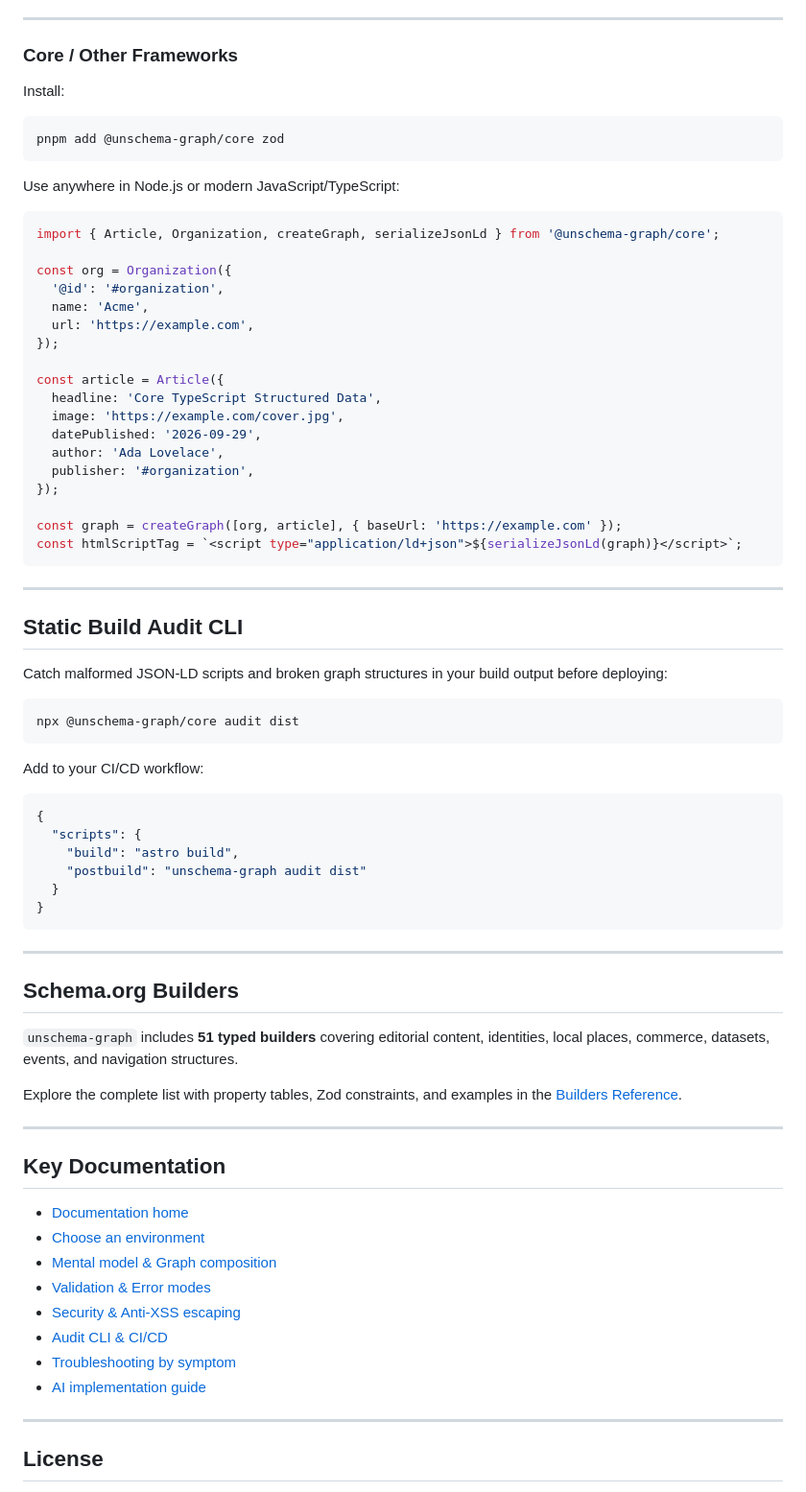
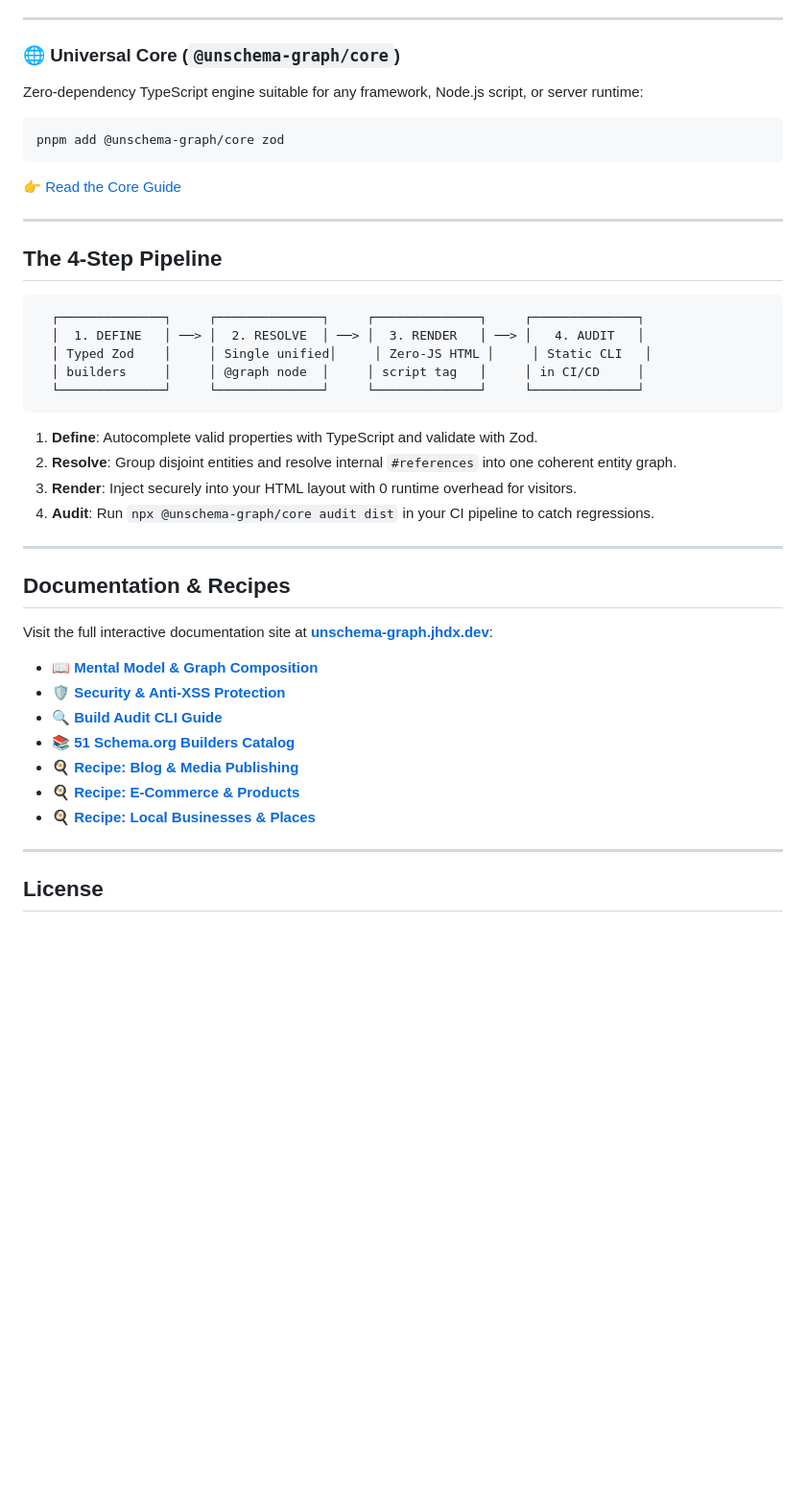
Before and after one commit to johanldx/unschema-graph, a Markdown page: README.md, the part around one of its changes. Shown at 96% size. GitHub-like rendering; blank space fills up the shorter version.

````diff
--- a/README.md
+++ b/README.md
@@ -100,77 +105,45 @@ Use in a Svelte 5 component or route:
 ---
 
-### Core / Other Frameworks
+### 🌐 Universal Core (`@unschema-graph/core`)
 
-Install:
+Zero-dependency TypeScript engine suitable for any framework, Node.js script, or server runtime:
 
 ```bash
 pnpm add @unschema-graph/core zod
 ```
 
-Use anywhere in Node.js or modern JavaScript/TypeScript:
-
-```ts
-import { Article, Organization, createGraph, serializeJsonLd } from '@unschema-graph/core';
-
-const org = Organization({
-  '@id': '#organization',
-  name: 'Acme',
-  url: 'https://example.com',
-});
-
-const article = Article({
-  headline: 'Core TypeScript Structured Data',
-  image: 'https://example.com/cover.jpg',
-  datePublished: '2026-09-29',
-  author: 'Ada Lovelace',
-  publisher: '#organization',
-});
-
-const graph = createGraph([org, article], { baseUrl: 'https://example.com' });
-const htmlScriptTag = `<script type="application/ld+json">${serializeJsonLd(graph)}</script>`;
-```
+👉 [Read the Core Guide](https://unschema-graph.jhdx.dev/getting-started/quick-start/core/)
 
 ---
 
-## Static Build Audit CLI
+## The 4-Step Pipeline
 
-Catch malformed JSON-LD scripts and broken graph structures in your build output before deploying:
-
-```bash
-npx @unschema-graph/core audit dist
+```
+  ┌──────────────┐     ┌──────────────┐     ┌──────────────┐     ┌──────────────┐
+  │  1. DEFINE   │ ──> │  2. RESOLVE  │ ──> │  3. RENDER   │ ──> │   4. AUDIT   │
+  │ Typed Zod    │     │ Single unified│     │ Zero-JS HTML │     │ Static CLI   │
+  │ builders     │     │ @graph node  │     │ script tag   │     │ in CI/CD     │
+  └──────────────┘     └──────────────┘     └──────────────┘     └──────────────┘
 ```
 
-Add to your CI/CD workflow:
-
-```json title="package.json"
-{
-  "scripts": {
-    "build": "astro build",
-    "postbuild": "unschema-graph audit dist"
-  }
-}
-```
+1. **Define**: Autocomplete valid properties with TypeScript and validate with Zod.
+2. **Resolve**: Group disjoint entities and resolve internal `#references` into one coherent entity graph.
+3. **Render**: Inject securely into your HTML layout with 0 runtime overhead for visitors.
+4. **Audit**: Run `npx @unschema-graph/core audit dist` in your CI pipeline to catch regressions.
 
 ---
 
-## Schema.org Builders
+## Documentation & Recipes
 
-`unschema-graph` includes **51 typed builders** covering editorial content, identities, local places, commerce, datasets, events, and navigation structures.
+Visit the full interactive documentation site at **[unschema-graph.jhdx.dev](https://unschema-graph.jhdx.dev/)**:
 
-Explore the complete list with property tables, Zod constraints, and examples in the [Builders Reference](https://unschema-graph.jhdx.dev/reference/builders/).
-
----
-
-## Key Documentation
-
-- [Documentation home](https://unschema-graph.jhdx.dev/)
-- [Choose an environment](https://unschema-graph.jhdx.dev/getting-started/choose-your-environment/)
-- [Mental model & Graph composition](https://unschema-graph.jhdx.dev/guides/mental-model/)
-- [Validation & Error modes](https://unschema-graph.jhdx.dev/guides/validation/)
-- [Security & Anti-XSS escaping](https://unschema-graph.jhdx.dev/audit-and-quality/security/)
-- [Audit CLI & CI/CD](https://unschema-graph.jhdx.dev/audit-and-quality/audit-cli/)
-- [Troubleshooting by symptom](https://unschema-graph.jhdx.dev/operations/troubleshooting/)
-- [AI implementation guide](https://unschema-graph.jhdx.dev/ai/implementation-guide/)
+- 📖 **[Mental Model & Graph Composition](https://unschema-graph.jhdx.dev/guides/mental-model/)**
+- 🛡️ **[Security & Anti-XSS Protection](https://unschema-graph.jhdx.dev/audit-and-quality/security/)**
+- 🔍 **[Build Audit CLI Guide](https://unschema-graph.jhdx.dev/audit-and-quality/audit-cli/)**
+- 📚 **[51 Schema.org Builders Catalog](https://unschema-graph.jhdx.dev/reference/builders/)**
+- 🍳 **[Recipe: Blog & Media Publishing](https://unschema-graph.jhdx.dev/recipes/blog-media/)**
+- 🍳 **[Recipe: E-Commerce & Products](https://unschema-graph.jhdx.dev/recipes/ecommerce/)**
+- 🍳 **[Recipe: Local Businesses & Places](https://unschema-graph.jhdx.dev/recipes/local-business/)**
 
 ---
 
````
Also changed, not shown: other parts of README.md (+64 -59 lines).
